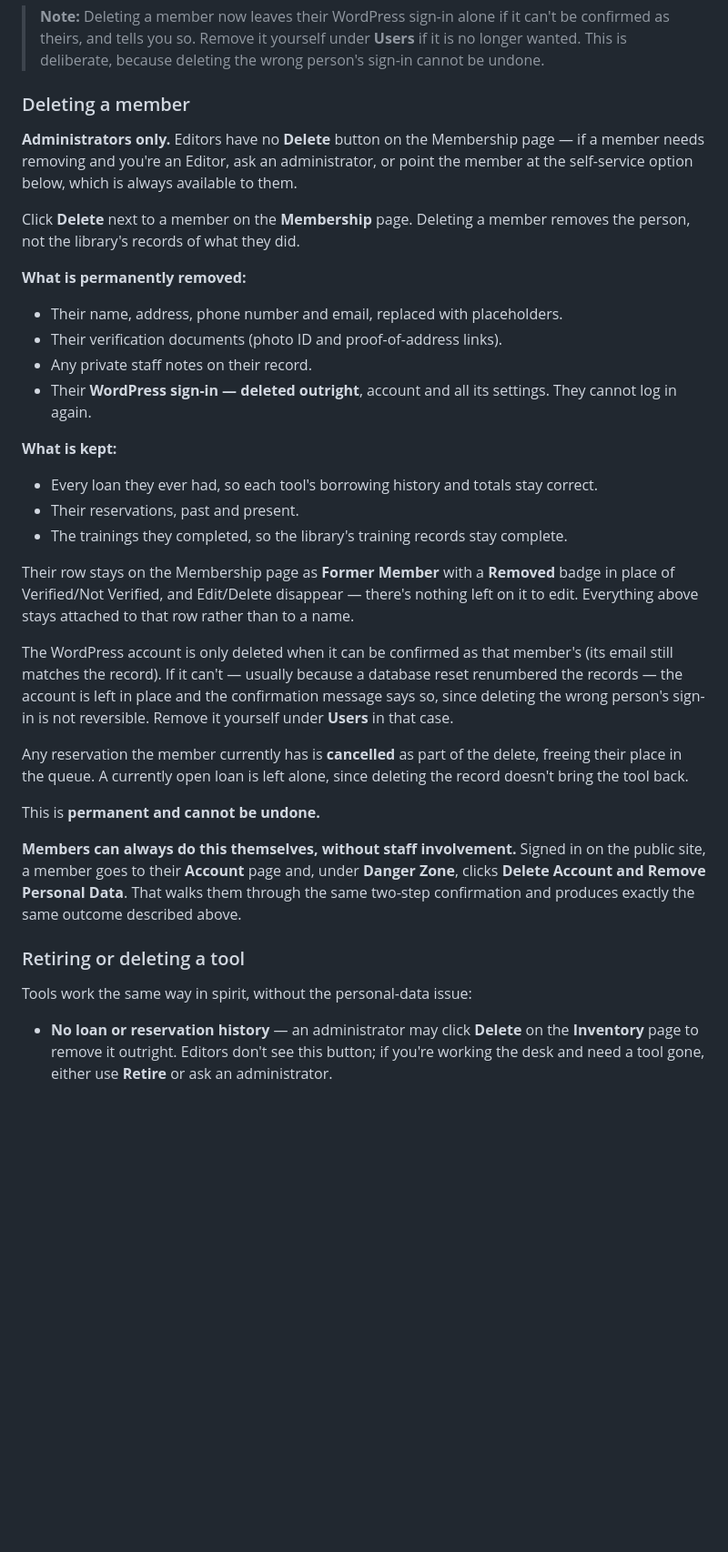
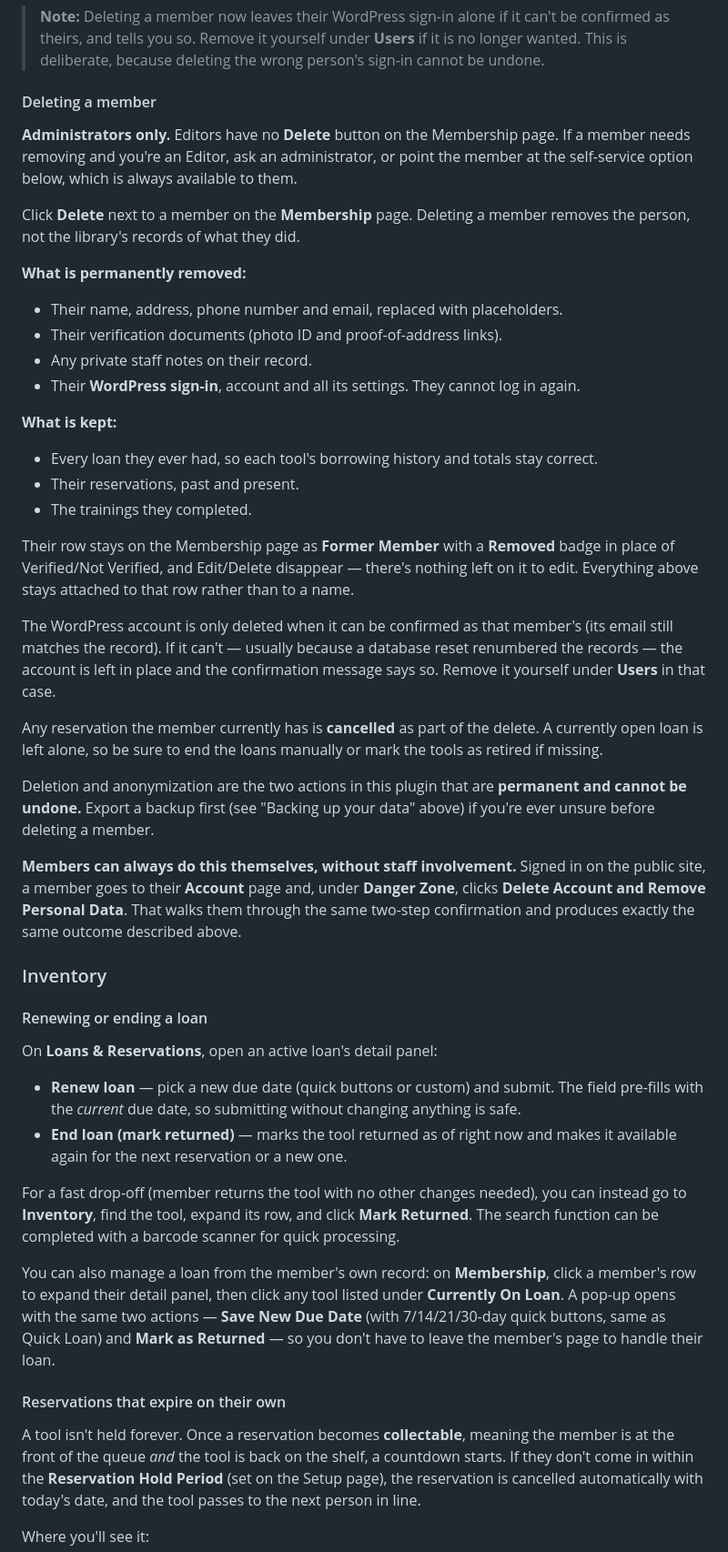
Before and after one commit to mchris99/my-tool-library, a Markdown page: my-tool-library/documentation/staff-workflows.md, the part around one of its changes. Shown at 91% size. Rendered like a GitHub page; blank space fills up the shorter version.

```diff
--- a/my-tool-library/documentation/staff-workflows.md
+++ b/my-tool-library/documentation/staff-workflows.md
@@ -384,9 +340,9 @@ To put things right:
 
 > **Note:** Deleting a member now leaves their WordPress sign-in alone if it can't be confirmed as theirs, and tells you so. Remove it yourself under **Users** if it is no longer wanted. This is deliberate, because deleting the wrong person's sign-in cannot be undone.
 
-### Deleting a member
+#### Deleting a member
 
-**Administrators only.** Editors have no **Delete** button on the Membership page — if a member needs removing and you're an Editor, ask an administrator, or point the member at the self-service option below, which is always available to them.
+**Administrators only.** Editors have no **Delete** button on the Membership page. If a member needs removing and you're an Editor, ask an administrator, or point the member at the self-service option below, which is always available to them.
 
 Click **Delete** next to a member on the **Membership** page. Deleting a member removes the person, not the library's records of what they did.
 
@@ -395,26 +351,40 @@ Click **Delete** next to a member on the **Membership** page. Deleting a member
 - Their name, address, phone number and email, replaced with placeholders.
 - Their verification documents (photo ID and proof-of-address links).
 - Any private staff notes on their record.
-- Their **WordPress sign-in — deleted outright**, account and all its settings. They cannot log in again.
+- Their **WordPress sign-in**, account and all its settings. They cannot log in again.
 
 **What is kept:**
 
 - Every loan they ever had, so each tool's borrowing history and totals stay correct.
 - Their reservations, past and present.
-- The trainings they completed, so the library's training records stay complete.
+- The trainings they completed.
 
 Their row stays on the Membership page as **Former Member** with a **Removed** badge in place of Verified/Not Verified, and Edit/Delete disappear — there's nothing left on it to edit. Everything above stays attached to that row rather than to a name.
 
-The WordPress account is only deleted when it can be confirmed as that member's (its email still matches the record). If it can't — usually because a database reset renumbered the records — the account is left in place and the confirmation message says so, since deleting the wrong person's sign-in is not reversible. Remove it yourself under **Users** in that case.
+The WordPress account is only deleted when it can be confirmed as that member's (its email still matches the record). If it can't — usually because a database reset renumbered the records — the account is left in place and the confirmation message says so. Remove it yourself under **Users** in that case.
 
-Any reservation the member currently has is **cancelled** as part of the delete, freeing their place in the queue. A currently open loan is left alone, since deleting the record doesn't bring the tool back.
+Any reservation the member currently has is **cancelled** as part of the delete. A currently open loan is left alone, so be sure to end the loans manually or mark the tools as retired if missing.
 
-This is **permanent and cannot be undone.**
+Deletion and anonymization are the two actions in this plugin that are **permanent and cannot be undone.** Export a backup first (see "Backing up your data" above) if you're ever unsure before deleting a member.
 
 **Members can always do this themselves, without staff involvement.** Signed in on the public site, a member goes to their **Account** page and, under **Danger Zone**, clicks **Delete Account and Remove Personal Data**. That walks them through the same two-step confirmation and produces exactly the same outcome described above.
 
-### Retiring or deleting a tool
+### Inventory
 
-Tools work the same way in spirit, without the personal-data issue:
+#### Renewing or ending a loan
 
-- **No loan or reservation history** — an administrator may click **Delete** on the **Inventory** page to remove it outright. Editors don't see this button; if you're working the desk and need a tool gone, either use **Retire** or ask an administrator.
+On **Loans & Reservations**, open an active loan's detail panel:
+
+- **Renew loan** — pick a new due date (quick buttons or custom) and submit. The field pre-fills with the _current_ due date, so submitting without changing anything is safe.
+- **End loan (mark returned)** — marks the tool returned as of right now and makes it available again for the next reservation or a new one.
+
+For a fast drop-off (member returns the tool with no other changes needed), you can instead go to **Inventory**, find the tool, expand its row, and click **Mark Returned**. The search function can be completed with a barcode scanner for quick processing.
+
+You can also manage a loan from the member's own record: on **Membership**, click a member's row to expand their detail panel, then click any tool listed under **Currently On Loan**. A pop-up opens with the same two actions — **Save New Due Date** (with 7/14/21/30-day quick buttons, same as Quick Loan) and **Mark as Returned** — so you don't have to leave the member's page to handle their loan.
+
+#### Reservations that expire on their own
+
+A tool isn't held forever. Once a reservation becomes **collectable**, meaning the member is at the front of the queue _and_ the tool is back on the shelf, a countdown starts. If they don't come in within the **Reservation Hold Period** (set on the Setup page), the reservation is cancelled automatically with today's date, and the tool passes to the next person in line.
+
+Where you'll see it:
+
```
Also changed, not shown: other parts of my-tool-library/documentation/staff-workflows.md (+71 -74 lines).
